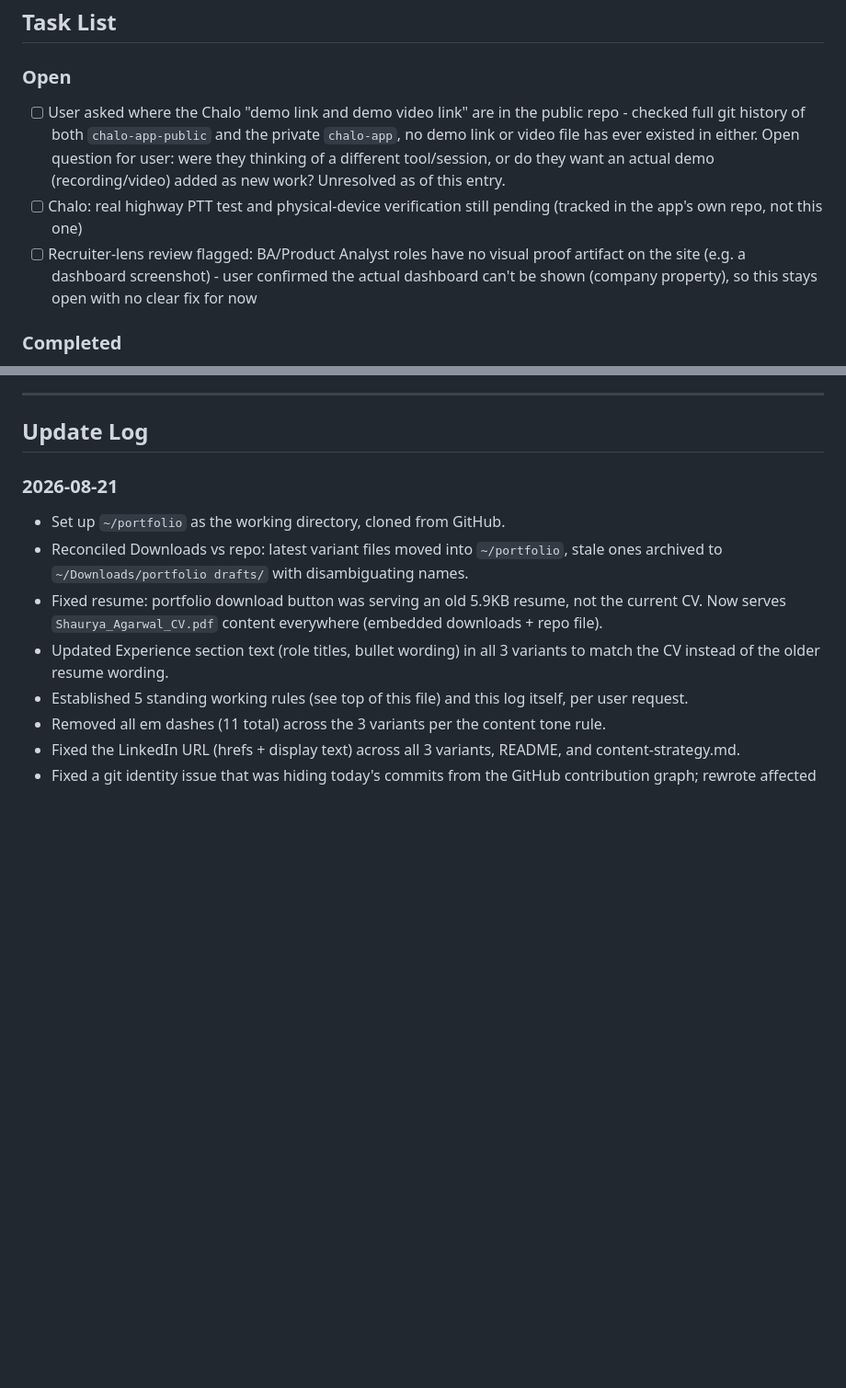
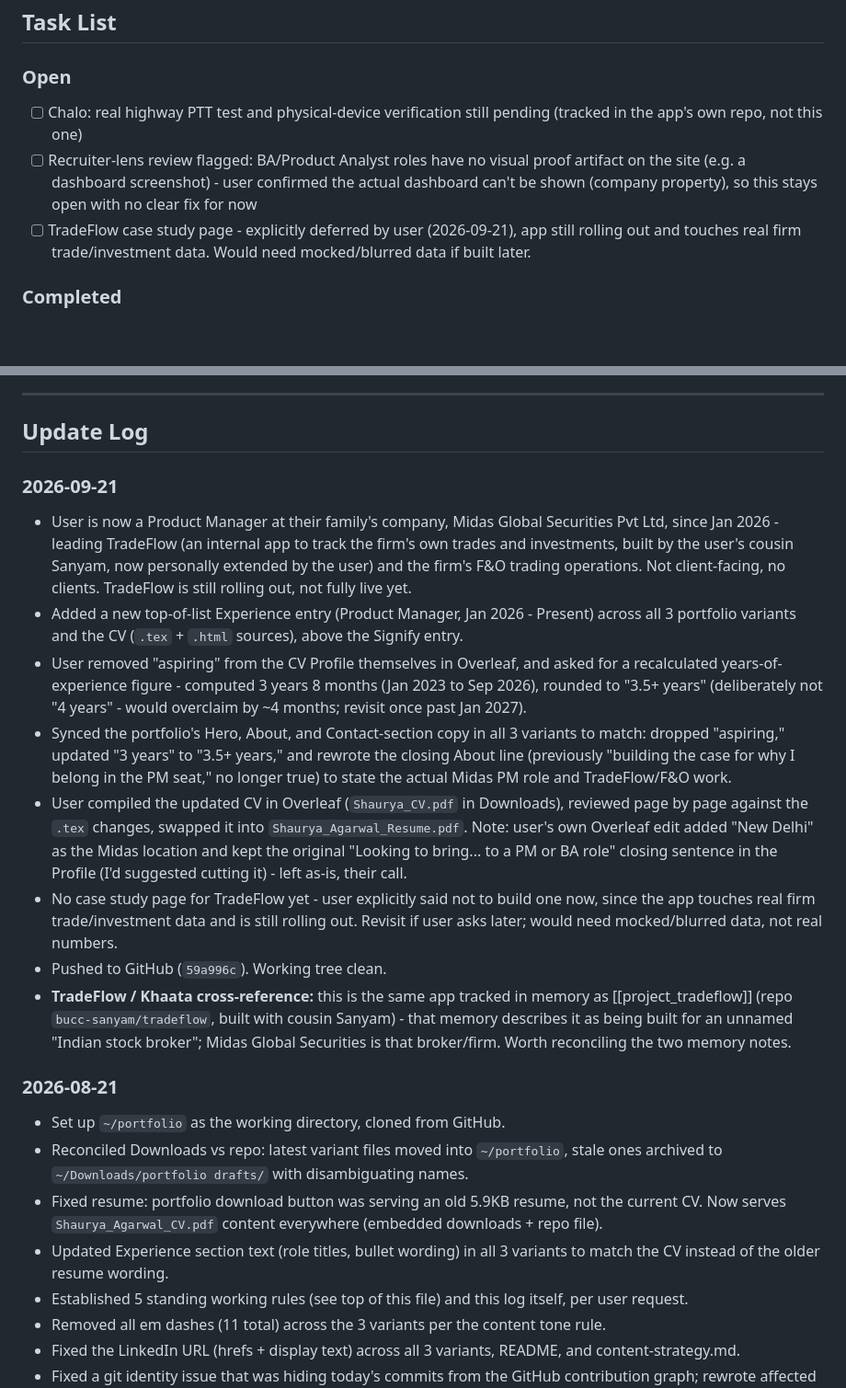
Before and after one commit to shauryagarwal28/shauryagarwal28.github.io, a Markdown page: PROJECT_LOG.md, 2 parts joined by grey strips. Shown at 92% size. GitHub-like rendering; blank space fills up the shorter version.

Commit message:
Log Midas Global Securities update and clean up stale Chalo task item

```diff
--- a/PROJECT_LOG.md
+++ b/PROJECT_LOG.md
@@ -30,9 +30,9 @@ This file is the single source of truth for what's been done, what's open, and h
 ## Task List
 
 ### Open
-- [ ] User asked where the Chalo "demo link and demo video link" are in the public repo - checked full git history of both `chalo-app-public` and the private `chalo-app`, no demo link or video file has ever existed in either. Open question for user: were they thinking of a different tool/session, or do they want an actual demo (recording/video) added as new work? Unresolved as of this entry.
 - [ ] Chalo: real highway PTT test and physical-device verification still pending (tracked in the app's own repo, not this one)
 - [ ] Recruiter-lens review flagged: BA/Product Analyst roles have no visual proof artifact on the site (e.g. a dashboard screenshot) - user confirmed the actual dashboard can't be shown (company property), so this stays open with no clear fix for now
+- [ ] TradeFlow case study page - explicitly deferred by user (2026-09-21), app still rolling out and touches real firm trade/investment data. Would need mocked/blurred data if built later.
 
 ### Completed
 - [x] 2026-08-21 - Found and cloned the real live repo (`shauryagarwal28/shauryagarwal28.github.io`); corrected a wrong URL in the KB docs (`shauryaagarwal.github.io` doesn't exist)
@@ -58,6 +58,16 @@ This file is the single source of truth for what's been done, what's open, and h
 ---
 
 ## Update Log
+
+### 2026-09-21
+- User is now a Product Manager at their family's company, Midas Global Securities Pvt Ltd, since Jan 2026 - leading TradeFlow (an internal app to track the firm's own trades and investments, built by the user's cousin Sanyam, now personally extended by the user) and the firm's F&O trading operations. Not client-facing, no clients. TradeFlow is still rolling out, not fully live yet.
+- Added a new top-of-list Experience entry (Product Manager, Jan 2026 - Present) across all 3 portfolio variants and the CV (`.tex` + `.html` sources), above the Signify entry.
+- User removed "aspiring" from the CV Profile themselves in Overleaf, and asked for a recalculated years-of-experience figure - computed 3 years 8 months (Jan 2023 to Sep 2026), rounded to "3.5+ years" (deliberately not "4 years" - would overclaim by ~4 months; revisit once past Jan 2027).
+- Synced the portfolio's Hero, About, and Contact-section copy in all 3 variants to match: dropped "aspiring," updated "3 years" to "3.5+ years," and rewrote the closing About line (previously "building the case for why I belong in the PM seat," no longer true) to state the actual Midas PM role and TradeFlow/F&O work.
+- User compiled the updated CV in Overleaf (`Shaurya_CV.pdf` in Downloads), reviewed page by page against the `.tex` changes, swapped it into `Shaurya_Agarwal_Resume.pdf`. Note: user's own Overleaf edit added "New Delhi" as the Midas location and kept the original "Looking to bring... to a PM or BA role" closing sentence in the Profile (I'd suggested cutting it) - left as-is, their call.
+- No case study page for TradeFlow yet - user explicitly said not to build one now, since the app touches real firm trade/investment data and is still rolling out. Revisit if user asks later; would need mocked/blurred data, not real numbers.
+- Pushed to GitHub (`59a996c`). Working tree clean.
+- **TradeFlow / Khaata cross-reference:** this is the same app tracked in memory as [[project_tradeflow]] (repo `bucc-sanyam/tradeflow`, built with cousin Sanyam) - that memory describes it as being built for an unnamed "Indian stock broker"; Midas Global Securities is that broker/firm. Worth reconciling the two memory notes.
 
 ### 2026-08-21
 - Set up `~/portfolio` as the working directory, cloned from GitHub.
```
